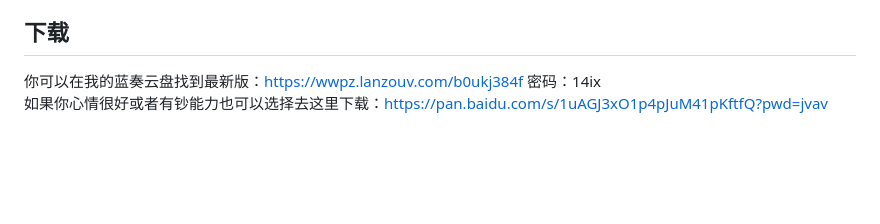
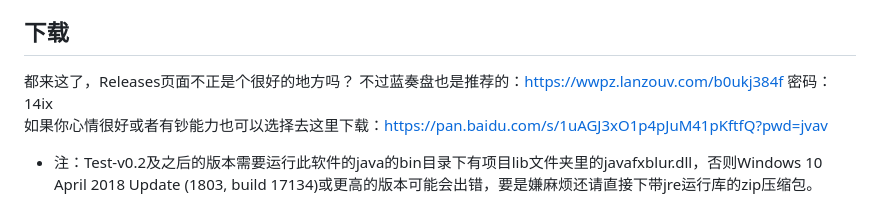
Before and after one commit to Mai-Onsyn/VeloVoice, a Markdown page: README.md, the part around the change. GitHub-like rendering; blank space fills up the shorter version.

```diff
--- a/README.md
+++ b/README.md
@@ -63,5 +63,7 @@
 
 ## 下载
 
-你可以在我的蓝奏云盘找到最新版：<https://wwpz.lanzouv.com/b0ukj384f> 密码：14ix\
+都来这了，Releases页面不正是个很好的地方吗？
+不过蓝奏盘也是推荐的：<https://wwpz.lanzouv.com/b0ukj384f> 密码：14ix\
 如果你心情很好或者有钞能力也可以选择去这里下载：<https://pan.baidu.com/s/1uAGJ3xO1p4pJuM41pKftfQ?pwd=jvav>
+- 注：Test-v0.2及之后的版本需要运行此软件的java的bin目录下有项目lib文件夹里的javafxblur.dll，否则Windows 10 April 2018 Update (1803, build 17134)或更高的版本可能会出错，要是嫌麻烦还请直接下带jre运行库的zip压缩包。
```
